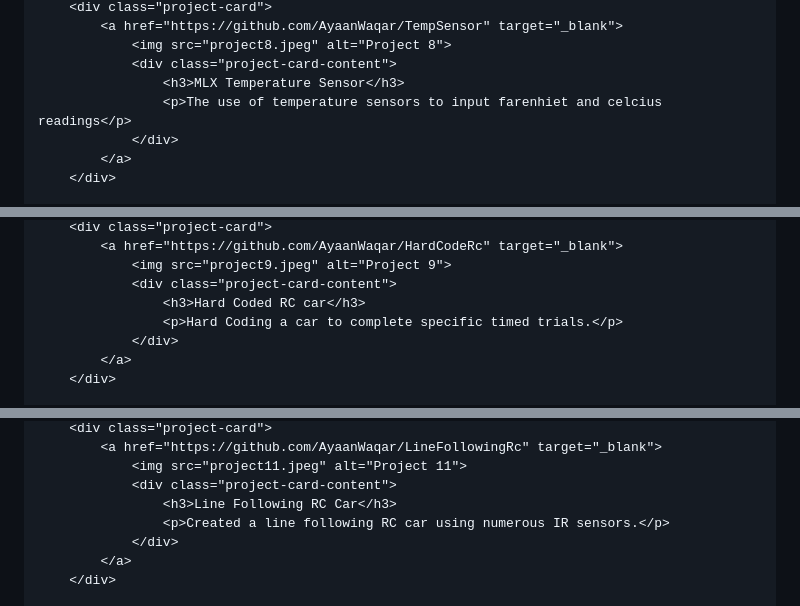
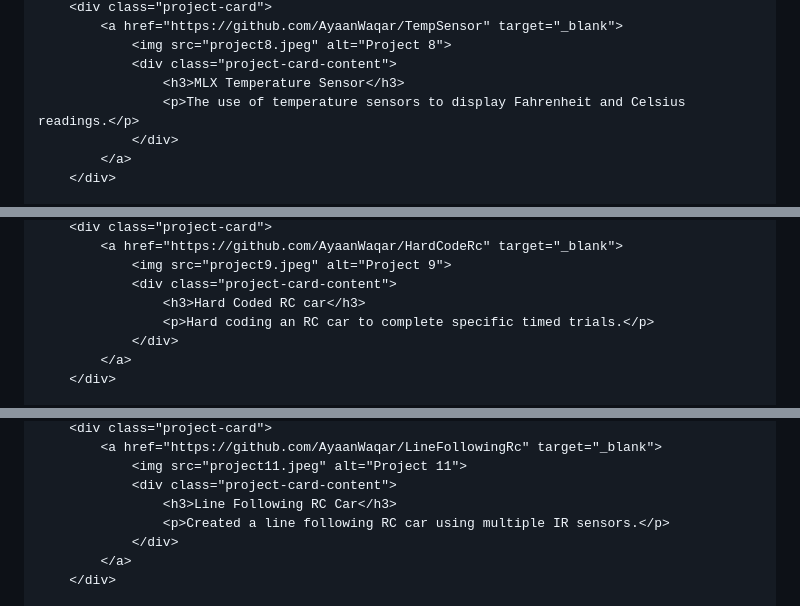
Before and after one commit to AyaanWaqar/AyaanWaqar, a Markdown page: README.md, 3 parts joined by grey strips. Rendered like a GitHub page.

```diff
--- a/README.md
+++ b/README.md
@@ -187,7 +191,7 @@
                 <img src="project8.jpeg" alt="Project 8">
                 <div class="project-card-content">
                     <h3>MLX Temperature Sensor</h3>
-                    <p>The use of temperature sensors to input farenhiet and celcius readings</p>
+                    <p>The use of temperature sensors to display Fahrenheit and Celsius readings.</p>
                 </div>
             </a>
         </div>
@@ -198,7 +201,7 @@
                 <img src="project9.jpeg" alt="Project 9">
                 <div class="project-card-content">
                     <h3>Hard Coded RC car</h3>
-                    <p>Hard Coding a car to complete specific timed trials.</p>
+                    <p>Hard coding an RC car to complete specific timed trials.</p>
                 </div>
             </a>
         </div>
@@ -220,7 +221,7 @@
                 <img src="project11.jpeg" alt="Project 11">
                 <div class="project-card-content">
                     <h3>Line Following RC Car</h3>
-                    <p>Created a line following RC car using numerous IR sensors.</p>
+                    <p>Created a line following RC car using multiple IR sensors.</p>
                 </div>
             </a>
         </div>
```
Also changed, not shown: other parts of README.md (+47 -19 lines).
